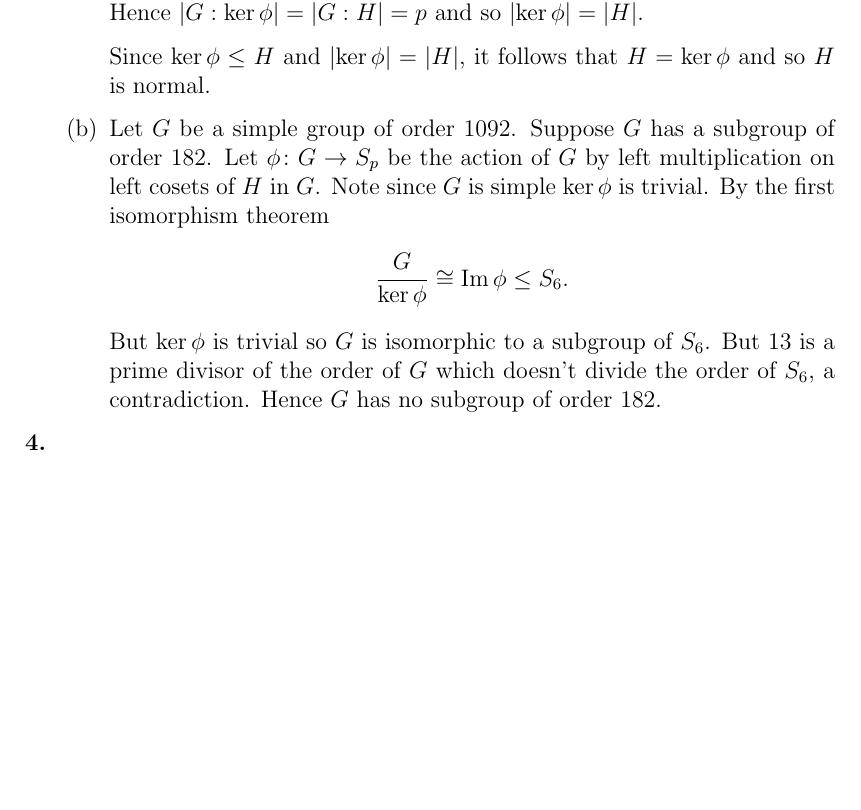
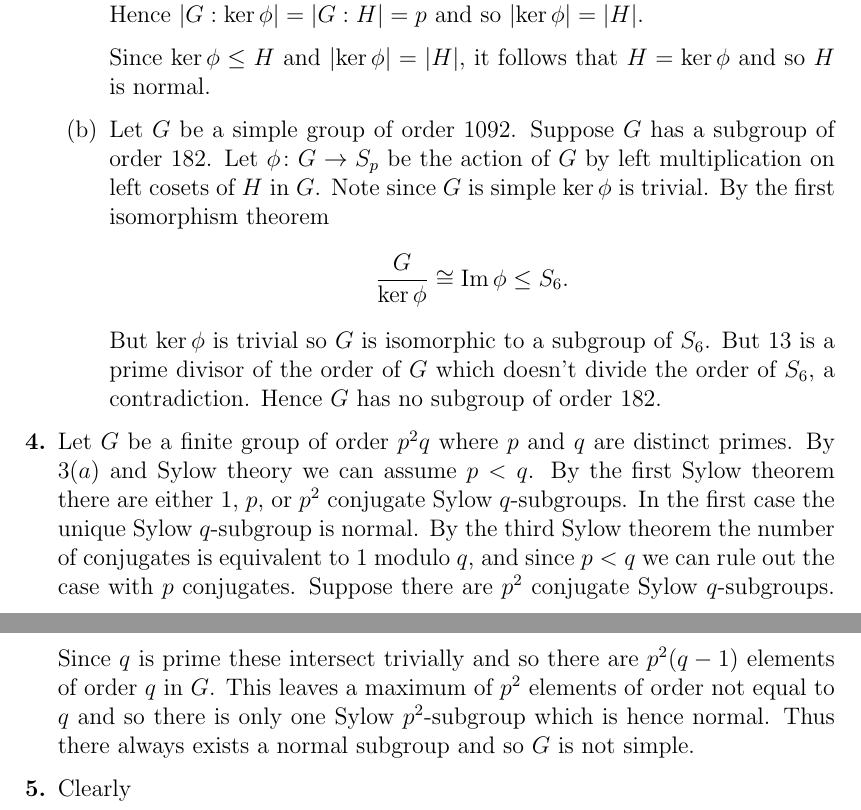
Before and after one commit to leifmetcalf/maths-720-assignment-2, a LaTeX document (main.tex): part of the page before the commit and two parts of pages 1 and 2 of 2 after it, the two joined at a grey line, cut so that both start at the same text, the shorter picture padded with empty space. Compiled offline with pdfLaTeX.

Commit message:
Updates from Overleaf

```diff
--- a/main.tex
+++ b/main.tex
@@ -44,7 +44,9 @@ But \(\ker\phi\) is trivial so \(G\) is isomorphic to a subgroup of \(S_6\). But
 
 \end{enumerate}
 
-\item
+\item Let \(G\) be a finite group of order \(p^2q\) where \(p\) and \(q\) are distinct primes. By \(3(a)\) and Sylow theory we can assume \(p<q\). By the first Sylow theorem there are either \(1\), \(p\), or \(p^2\) conjugate Sylow \(q\)-subgroups. In the first case the unique Sylow \(q\)-subgroup is normal. By the third Sylow theorem the number of conjugates is equivalent to 1 modulo \(q\), and since \(p<q\) we can rule out the case with \(p\) conjugates. Suppose there are \(p^2\) conjugate Sylow \(q\)-subgroups. Since \(q\) is prime these intersect trivially and so there are \(p^2(q-1)\) elements of order \(q\) in \(G\). This leaves a maximum of \(p^2\) elements of order not equal to \(q\) and so there is only one Sylow \(p^2\)-subgroup which is hence normal. Thus there always exists a normal subgroup and so \(G\) is not simple.
+
+\item Clearly
 
 \end{enumerate}
 
```
